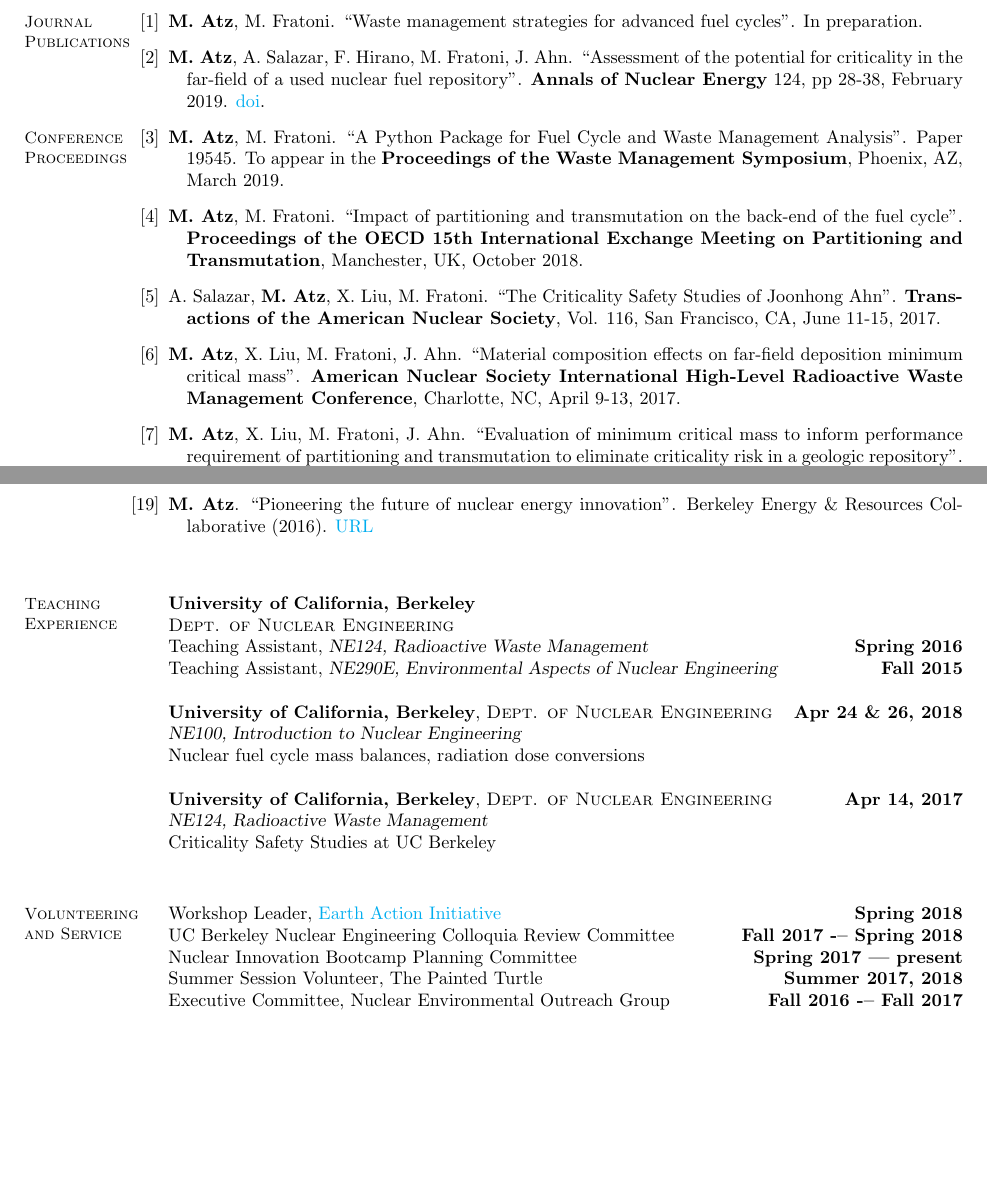
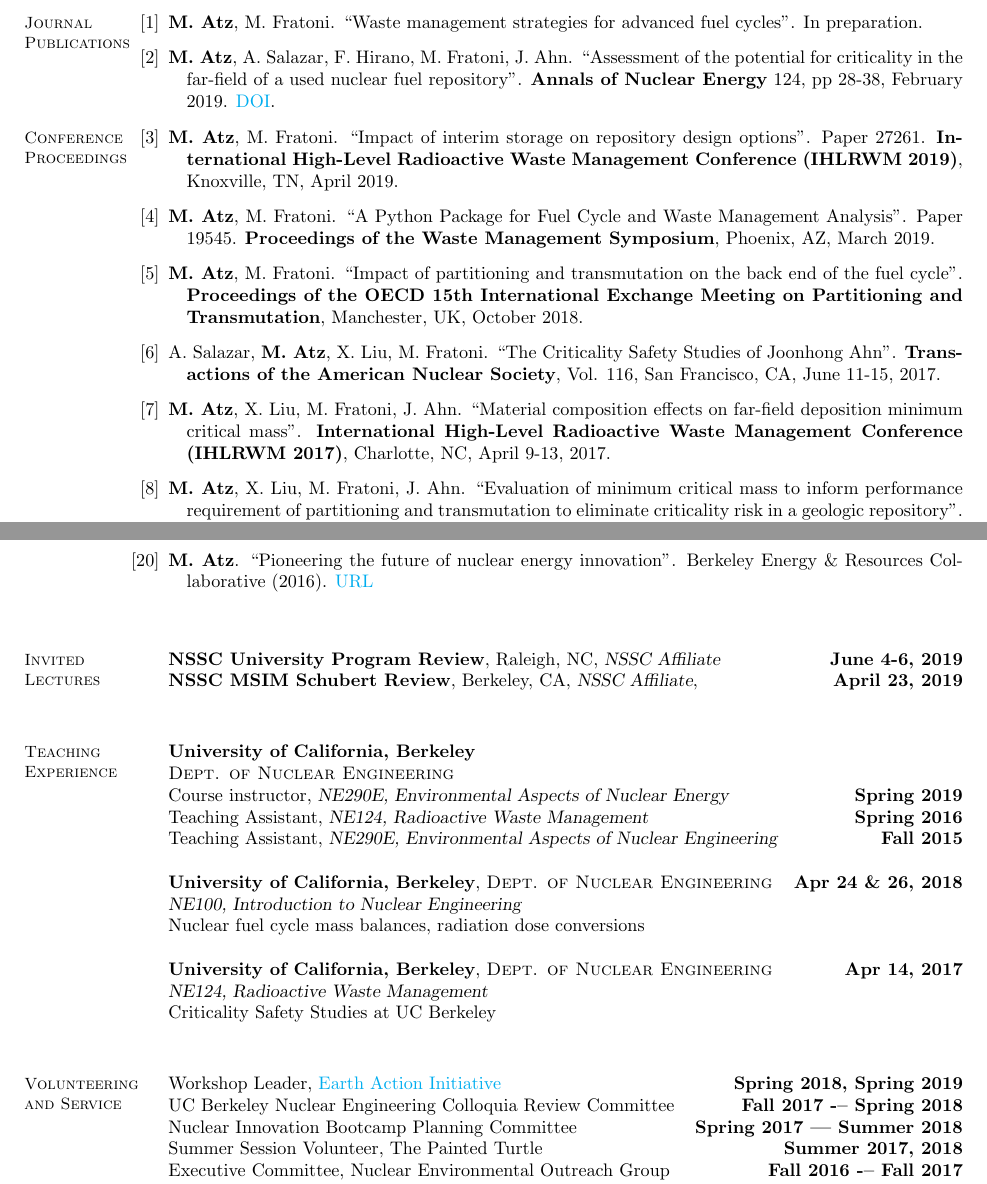
Before and after one commit to MilosAtz/CV, a LaTeX CV (main.tex): two parts of pages 2 and 3 of 3, joined at a grey line, cut so that both start at the same text, the shorter picture padded with empty space. Compiled offline with pdfLaTeX.

Commit message:
updated conference papers, invited talks

```diff
--- a/main.tex
+++ b/main.tex
@@ -125,13 +129,15 @@ University of Connecticut Academic Excellence Scholarship \hfill \textbf{2010 --
 \section{\mysidestyle Conference\\Proceedings}
 \begin{bibenum}
 
-    \item \textbf{M. Atz}, M. Fratoni. ``A Python Package for Fuel Cycle and Waste Management Analysis''. Paper 19545. To appear in the \textbf{Proceedings of the Waste Management Symposium}, Phoenix, AZ, March 2019.
+    \item \textbf{M. Atz}, M. Fratoni. ``Impact of interim storage on repository design options''. Paper 27261. \textbf{International High-Level Radioactive Waste Management Conference (IHLRWM 2019)}, Knoxville, TN, April 2019.
 
-    \item \textbf{M. Atz}, M. Fratoni. ``Impact of partitioning and transmutation on the back-end of the fuel cycle''. \textbf{Proceedings of the OECD 15th International Exchange Meeting on Partitioning and Transmutation}, Manchester, UK, October 2018.
+    \item \textbf{M. Atz}, M. Fratoni. ``A Python Package for Fuel Cycle and Waste Management Analysis''. Paper 19545. \textbf{Proceedings of the Waste Management Symposium}, Phoenix, AZ, March 2019.
+
+    \item \textbf{M. Atz}, M. Fratoni. ``Impact of partitioning and transmutation on the back end of the fuel cycle''. \textbf{Proceedings of the OECD 15th International Exchange Meeting on Partitioning and Transmutation}, Manchester, UK, October 2018.
 
     \item A. Salazar, \textbf{M. Atz}, X. Liu, M. Fratoni. ``The Criticality Safety Studies of Joonhong Ahn''. \textbf{Transactions of the American Nuclear Society}, Vol. 116, San Francisco, CA, June 11-15, 2017.
 
-    \item \textbf{M. Atz}, X. Liu, M. Fratoni, J. Ahn. ``Material composition effects on far-field deposition minimum critical mass''. \textbf{American Nuclear Society International High-Level Radioactive Waste Management Conference}, Charlotte, NC, April 9-13, 2017.
+    \item \textbf{M. Atz}, X. Liu, M. Fratoni, J. Ahn. ``Material composition effects on far-field deposition minimum critical mass''. \textbf{International High-Level Radioactive Waste Management Conference (IHLRWM 2017)}, Charlotte, NC, April 9-13, 2017.
 
     \item \textbf{M. Atz}, X. Liu, M. Fratoni, J. Ahn. ``Evaluation of minimum critical mass to inform performance requirement of partitioning and transmutation to eliminate criticality risk in a geologic repository''. \textbf{Proceedings of the OECD 14th International Exchange Meeting on Partitioning and Transmutation}, San Diego, CA, October 2016. pp. 354-364. \href{https://www.oecd-nea.org/science/docs/2017/nsc-r2017-3.pdf}{URL}
 
@@ -187,11 +193,19 @@ University of Connecticut Academic Excellence Scholarship \hfill \textbf{2010 --
 
 \vspace{8mm}
 %__________________________________________________________________________________
+% Invited lectures
+\section{\mysidestyle Invited\\Lectures}
+\textbf{NSSC University Program Review}, Raleigh, NC, \textsl{NSSC Affiliate} \hfill \textbf{June 4-6, 2019}\\
+\textbf{NSSC MSIM Schubert Review}, Berkeley, CA, \textsl{NSSC Affiliate}, \hfill \textbf{April 23, 2019}\\
+
+%__________________________________________________________________________________
 % Teaching Experience
 \section{\mysidestyle Teaching\\Experience}
 
 \textbf{University of California, Berkeley} \\
 \textsc{Dept. of Nuclear Engineering} \\
+Course instructor, \textsl{NE290E, Environmental Aspects of Nuclear Energy}
+    \hfill \textbf{Spring 2019} \\
 Teaching Assistant, \textsl{NE124, Radioactive Waste Management}
     \hfill \textbf{Spring 2016} \\
 Teaching Assistant, \textsl{NE290E, Environmental Aspects of Nuclear Engineering} \hfill \textbf{Fall 2015}\\
@@ -211,11 +225,11 @@ Teaching Assistant, \textsl{NE290E, Environmental Aspects of Nuclear Engineering
 \section{\mysidestyle Volunteering\\and Service}
 
 Workshop Leader, \href{https://www.earthactioninitiative.org/}{Earth Action Initiative}
-    \hfill \textbf{Spring 2018} \\
+    \hfill \textbf{Spring 2018, Spring 2019} \\
 UC Berkeley Nuclear Engineering Colloquia Review Committee
     \hfill \textbf{Fall 2017 -– Spring 2018} \\
 Nuclear Innovation Bootcamp Planning Committee
-    \hfill \textbf{Spring 2017 –- present} \\
+    \hfill \textbf{Spring 2017 –- Summer 2018} \\
 Summer Session Volunteer, The Painted Turtle
     \hfill \textbf{Summer 2017, 2018} \\
 Executive Committee, Nuclear Environmental Outreach Group
```
Also changed, not shown: main.tex (6 more changed lines).
